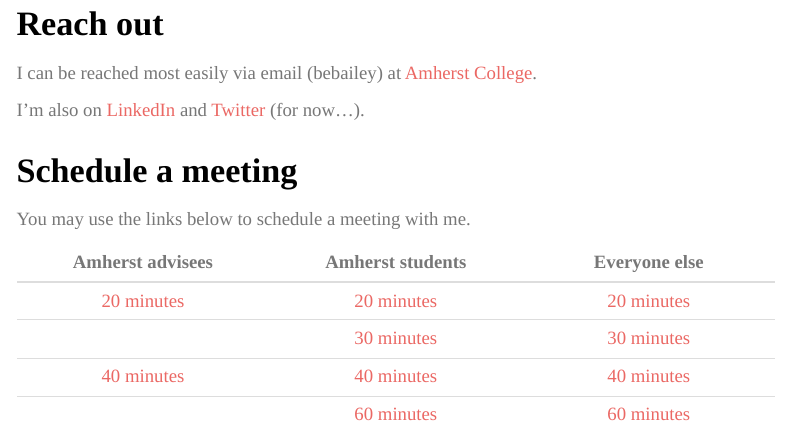
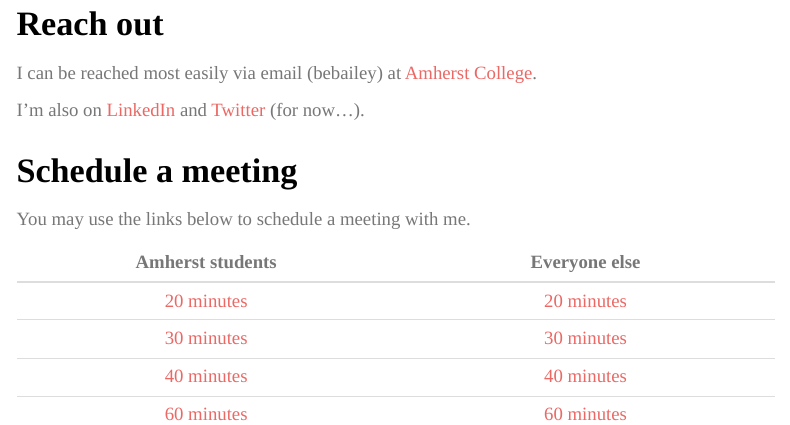
Before and after one commit to bebailey/bebailey.github.io, an R Markdown document (contact.Rmd): the page in a window 1100 px wide, from 150 px down. Rendered offline with R 4.5, knitr and Pandoc, with nearby package versions; menus at the side of the page are left out.

Commit message:
Remove advisee contact links, internship pages

```diff
--- a/_site.yml
+++ b/_site.yml
@@ -29,12 +29,12 @@ navbar:
     - text: "Resources for Students"
       # icon: fa-toolbox
       menu:
-        - text: "Undergraduate internship opportunities"
-          href: https://profbailey.github.io/internships/
+        # - text: "Undergraduate internship opportunities"
+        #   href: https://profbailey.github.io/internships/
         - text: "Conferences"
           href: conferences.html
-        - text: "Archived internship opportunities (2019-2020)"
-          href: internship-archive.html
+        # - text: "Archived internship opportunities (2019-2020)"
+        #   href: internship-archive.html
         - text: ---
         - text: "Amherst College Students"
         - text: "Learn about the STEM Incubator Program"
--- a/contact.Rmd
+++ b/contact.Rmd
@@ -16,9 +16,18 @@ I'm also on [LinkedIn](https://www.linkedin.com/in/brittney-e-bailey/) and [Twit
 
 You may use the links below to schedule a meeting with me.
 
+<!--
 | Amherst advisees | Amherst students | Everyone else |
 | :-----: | :-----: | :-----: |
 | [20 minutes](https://fantastical.app/bebailey/advising-20) | [20 minutes](https://fantastical.app/bebailey/student-20) | [20 minutes](https://fantastical.app/bebailey/20min) |
 |  | [30 minutes](https://fantastical.app/bebailey/student-30) | [30 minutes](https://fantastical.app/bebailey/30min)|
 | [40 minutes](https://fantastical.app/bebailey/advising-40) | [40 minutes](https://fantastical.app/bebailey/student-40) | [40 minutes](https://fantastical.app/bebailey/40min) |
 |  | [60 minutes](https://fantastical.app/bebailey/student-60) | [60 minutes](https://fantastical.app/bebailey/60min) |
+-->
+
+| Amherst students | Everyone else |
+| :-----: | :-----: |
+| [20 minutes](https://fantastical.app/bebailey/student-20) | [20 minutes](https://fantastical.app/bebailey/20min) |
+| [30 minutes](https://fantastical.app/bebailey/student-30) | [30 minutes](https://fantastical.app/bebailey/30min)|
+| [40 minutes](https://fantastical.app/bebailey/student-40) | [40 minutes](https://fantastical.app/bebailey/40min) |
+| [60 minutes](https://fantastical.app/bebailey/student-60) | [60 minutes](https://fantastical.app/bebailey/60min) |
```
Also changed, not shown: index.Rmd (+1 -1 lines), 43 other files.
